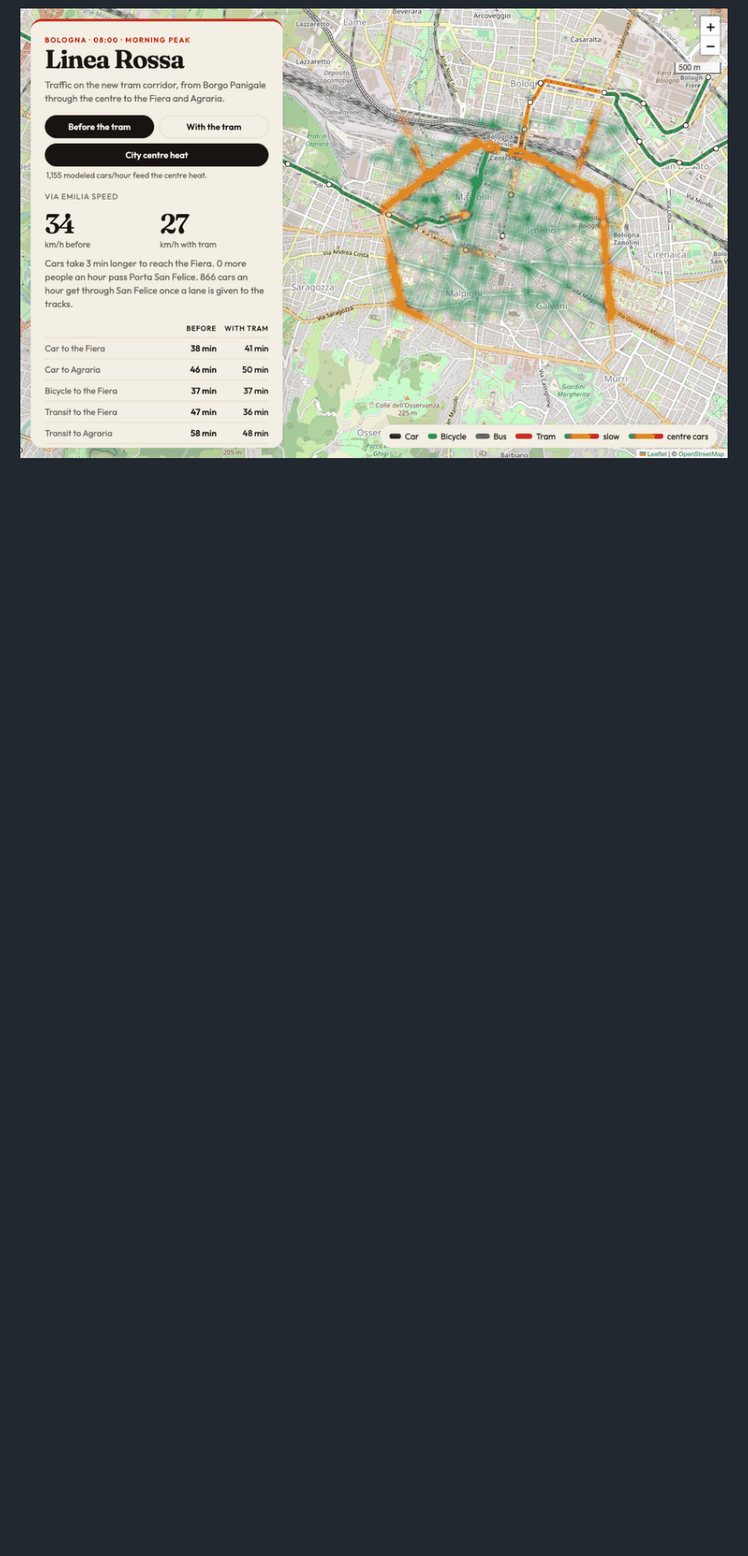
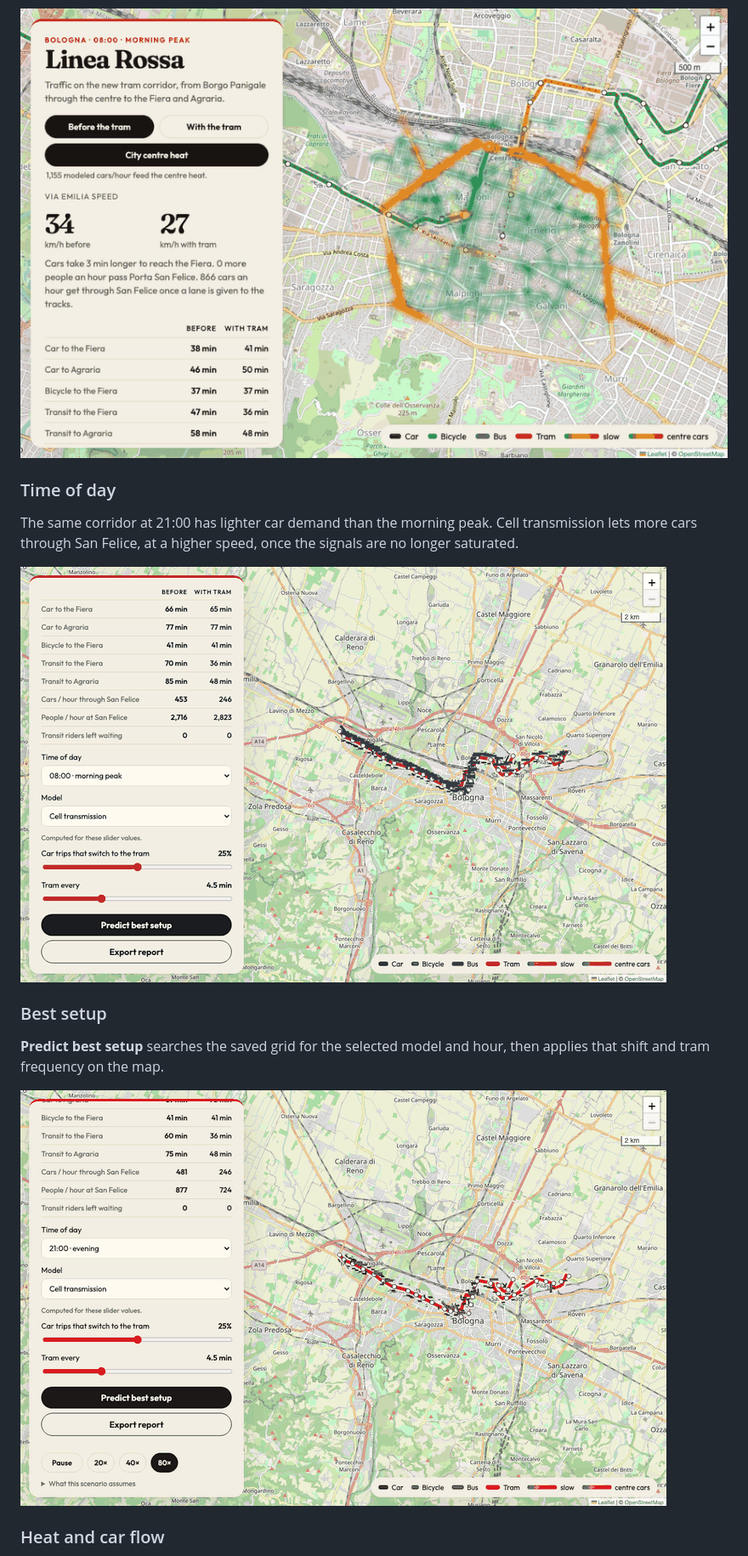
Before and after one commit to gfiameni/bologna-tram-traffic, a Markdown page: README.md, the part around one of its changes. Shown at 85% size. Rendered like a GitHub page; pictures changed too: docs/predict.gif (added), docs/time-of-day.gif (added); blank space fills up the shorter version.

Commit message:
Add detailed README previews for time, prediction, and traffic heat.

```diff
--- a/README.md
+++ b/README.md
@@ -5,3 +5,18 @@ A morning-peak model of Bologna’s **Linea Rossa**: Borgo Panigale through the
 The map shows the corridor **before** the tram (cars, buses, bicycles) and **with** the tram. Pick a time of day and a model, then move the sliders for how many drivers switch and how often the tram runs. **City centre heat** paints the streets inside the viali. **Predict best setup** searches that model’s saved grid for the shift and tram frequency that carry the most people through San Felice, keep the waiting queue short, and limit the extra car time to the Fiera. **Export report** downloads that result as an HTML file: the chosen setup, the before-and-after table, and the other setups that were compared.
 
 ![City centre heat before the tram, then with the tram on the alignment](docs/preview.gif)
+
+### Time of day
+
+The same corridor at 21:00 has lighter car demand than the morning peak. Cell transmission lets more cars through San Felice, at a higher speed, once the signals are no longer saturated.
+
+![Evening demand on the corridor, with the time-of-day control set to 21:00](docs/time-of-day.gif)
+
+### Best setup
+
+**Predict best setup** searches the saved grid for the selected model and hour, then applies that shift and tram frequency on the map.
+
+![Predict best setup for 21:00: half of drivers switch, tram every 8 minutes](docs/predict.gif)
+
+### Heat and car flow
+
```
Also changed, not shown: other parts of README.md (+3 -0 lines), docs/heat-flow.gif (added).
